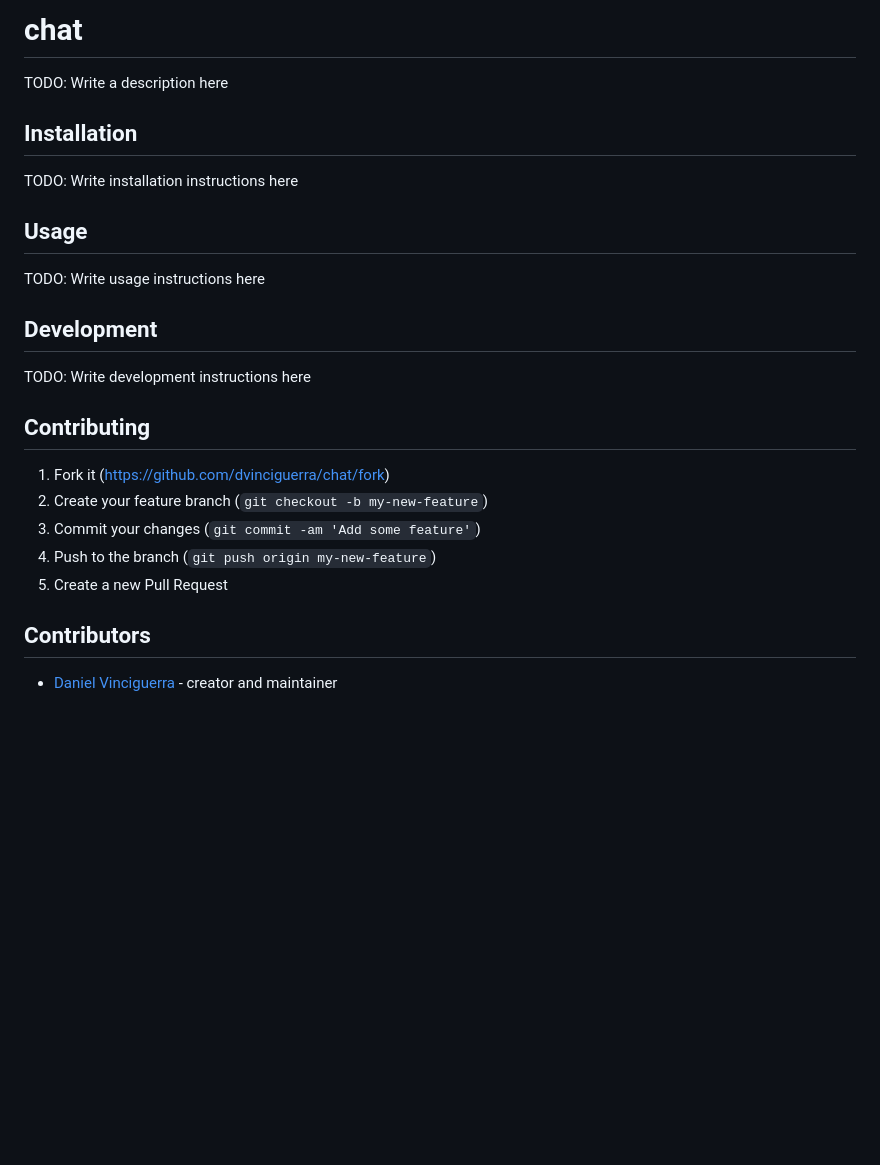
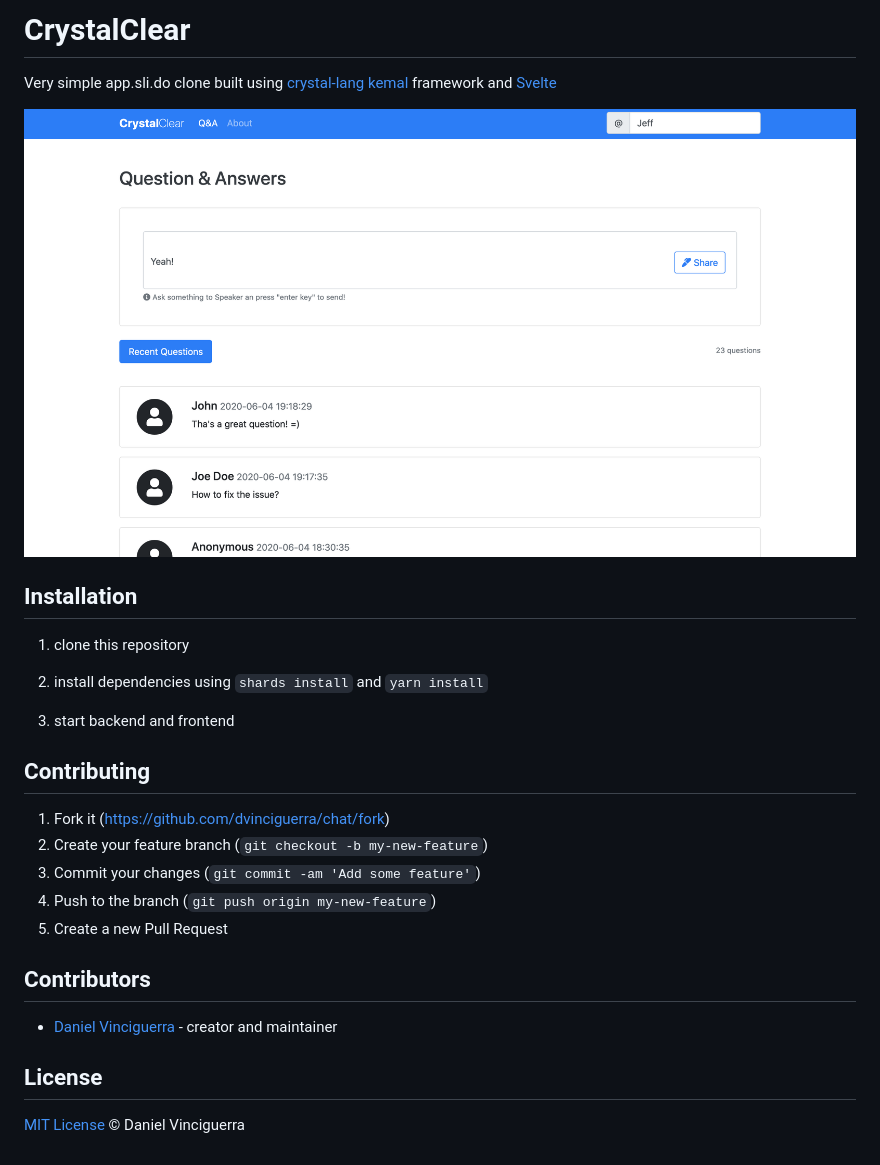
Before and after one commit to dvinciguerra/crystalclear, a Markdown page: README.md, the part around the change. GitHub-like rendering; pictures changed too: screenshot.png (added); blank space fills up the shorter version.

Commit message:
docs: improve readme and add screenshot

```diff
--- a/README.md
+++ b/README.md
@@ -1,18 +1,16 @@
-# chat
+# CrystalClear
 
-TODO: Write a description here
+Very simple app.sli.do clone built using [crystal-lang](https://github.com/crystal-lang/crystal) [kemal](https://github.com/kemalcr/kemal) framework and [Svelte](https://github.com/sveltejs/svelte)
+
+![](./screenshot.png)
 
 ## Installation
 
-TODO: Write installation instructions here
+1. clone this repository
 
-## Usage
+2. install dependencies using `shards install` and `yarn install`
 
-TODO: Write usage instructions here
-
-## Development
-
-TODO: Write development instructions here
+3. start backend and frontend
 
 ## Contributing
 
@@ -25,3 +23,7 @@ TODO: Write development instructions here
 ## Contributors
 
 - [Daniel Vinciguerra](https://github.com/dvinciguerra) - creator and maintainer
+
+## License
+
+[MIT License](./LICENSE) © Daniel Vinciguerra
```
